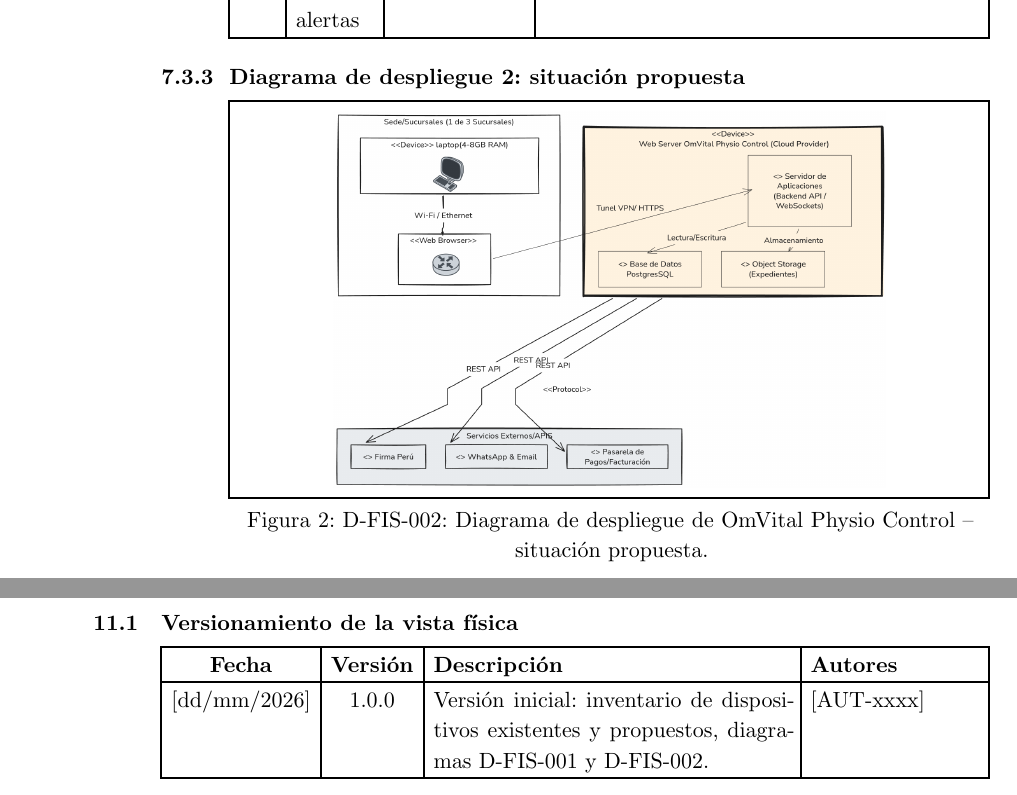
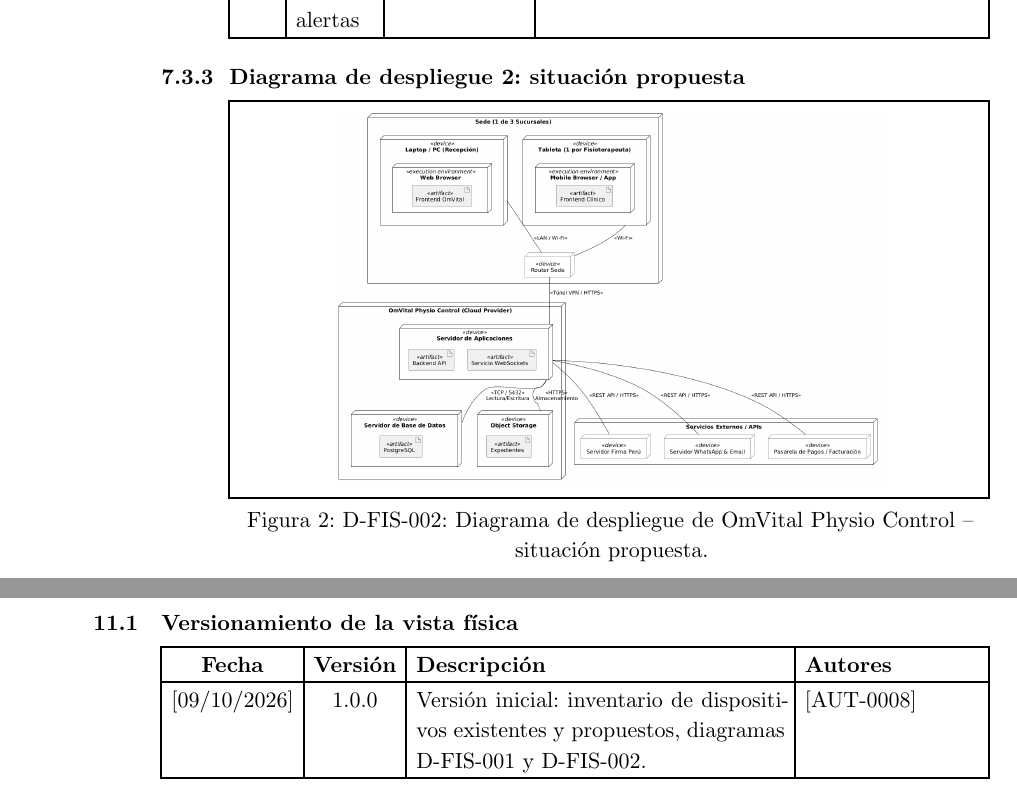
Before and after one commit to shanccom/Docs_Das, a Typst document (5_Plantilla_Vista_Fisica/main.typ, which reads 5_Plantilla_Vista_Fisica/secciones/10-descripcion-artefacto.typ, 5_Plantilla_Vista_Fisica/secciones/14-anexos.typ): two parts of pages 19 and 23 of 23, joined at a grey line, cut so that both start at the same text. Compiled offline with Typst 0.15; a missing font is replaced by an installed copy or a similar font.

Commit message:
Docs(Fisica): Diagrama de Despliegue 2 actualizado

```diff
--- a/5_Plantilla_Vista_Fisica/secciones/10-descripcion-artefacto.typ
+++ b/5_Plantilla_Vista_Fisica/secciones/10-descripcion-artefacto.typ
@@ -106,11 +106,11 @@
   [B6], [Respaldo y replicación], [Copias de seguridad periódicas de la base de datos y los archivos (ESP-0043).], [RNF-0001],
   [B7], [Registro de auditoría y monitoreo con alertas], [Trazabilidad de operaciones clínicas (ESP-0041) y detección de fallas.], [RNF-0001, RNF-0010],
 )
+=== Diagrama de despliegue 2: situación propuesta
 
-=== Diagrama de despliegue 2: situación propuesta
 #figure(
   rect(width: 100%, height: 7cm)[
-    #align(center + horizon)[#image("/assets/image-2.png")]
+    #align(center + horizon)[#image("/assets/image-4.png")]
   ],
   caption: [D-FIS-002: Diagrama de despliegue de #sistema – situación propuesta.],
 )
--- a/5_Plantilla_Vista_Fisica/secciones/14-anexos.typ
+++ b/5_Plantilla_Vista_Fisica/secciones/14-anexos.typ
@@ -8,5 +8,5 @@
   table.header(
     [*Fecha*], [*Versión*], [*Descripción*], [*Autores*],
   ),
-  [[dd/mm/2026]], [1.0.0], [Versión inicial: inventario de dispositivos existentes y propuestos, diagramas D-FIS-001 y D-FIS-002.], [[AUT-xxxx]],
+  [[09/10/2026]], [1.0.0], [Versión inicial: inventario de dispositivos existentes y propuestos, diagramas D-FIS-001 y D-FIS-002.], [[AUT-0008]],
 )
```
Also changed, not shown: assets/image-3.png (added), assets/image-4.png (added).
